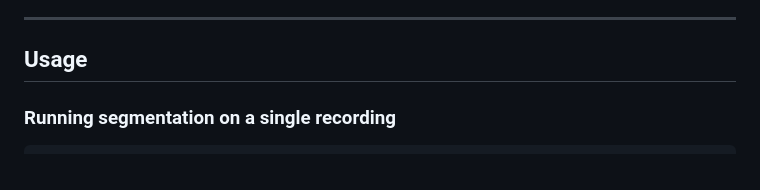
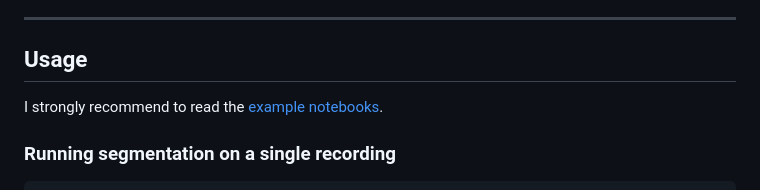
Before and after one commit to ClementPla/OcularRigidity, a Markdown page: README.md, the part around the change. GitHub-like rendering.

```diff
--- a/README.md
+++ b/README.md
@@ -41,6 +41,8 @@ Dependencies include PyTorch, PyTorch Lightning, numpy, scipy, zstandard, and py
 ---
 
 ## Usage
+
+I strongly recommend to read the [example notebooks](notebook/example.ipynb).
 
 ### Running segmentation on a single recording
 
```
